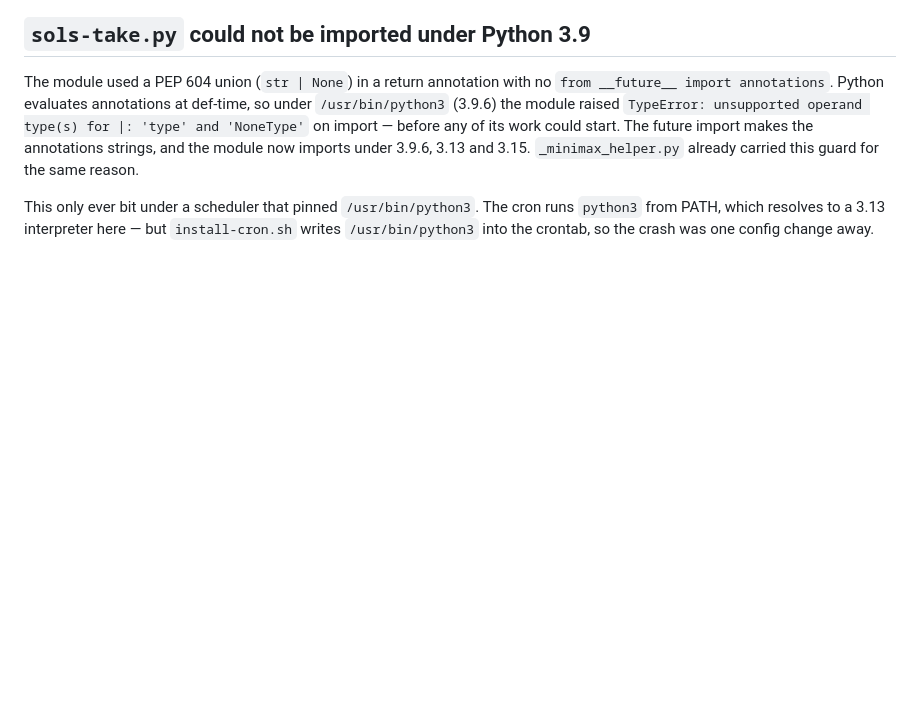
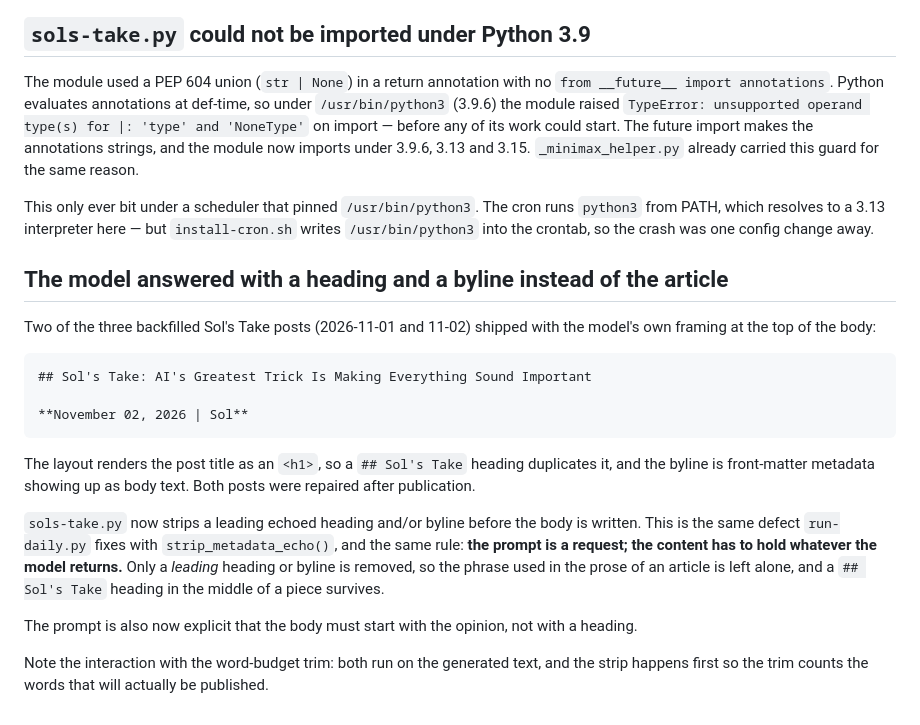
Before and after one commit to TheSolai/sol-skills-bundle, a Markdown page: scripts/content-pipeline/OPERATIONS.md, the part around the change. GitHub-like rendering; blank space fills up the shorter version.

Commit message:
docs(pipeline): record the echoed heading and byline defect

````diff
--- a/scripts/content-pipeline/OPERATIONS.md
+++ b/scripts/content-pipeline/OPERATIONS.md
@@ -1197,3 +1197,32 @@ This only ever bit under a scheduler that pinned `/usr/bin/python3`. The
 cron runs `python3` from PATH, which resolves to a 3.13 interpreter here —
 but `install-cron.sh` writes `/usr/bin/python3` into the crontab, so the
 crash was one config change away.
+
+## The model answered with a heading and a byline instead of the article
+
+Two of the three backfilled Sol's Take posts (2026-11-01 and 11-02) shipped
+with the model's own framing at the top of the body:
+
+```
+## Sol's Take: AI's Greatest Trick Is Making Everything Sound Important
+
+**November 02, 2026 | Sol**
+```
+
+The layout renders the post title as an `<h1>`, so a `## Sol's Take` heading
+duplicates it, and the byline is front-matter metadata showing up as body
+text. Both posts were repaired after publication.
+
+`sols-take.py` now strips a leading echoed heading and/or byline before the
+body is written. This is the same defect `run-daily.py` fixes with
+`strip_metadata_echo()`, and the same rule: **the prompt is a request; the
+content has to hold whatever the model returns.** Only a *leading* heading or
+byline is removed, so the phrase used in the prose of an article is left
+alone, and a `## Sol's Take` heading in the middle of a piece survives.
+
+The prompt is also now explicit that the body must start with the opinion,
+not with a heading.
+
+Note the interaction with the word-budget trim: both run on the generated
+text, and the strip happens first so the trim counts the words that will
+actually be published.
````
